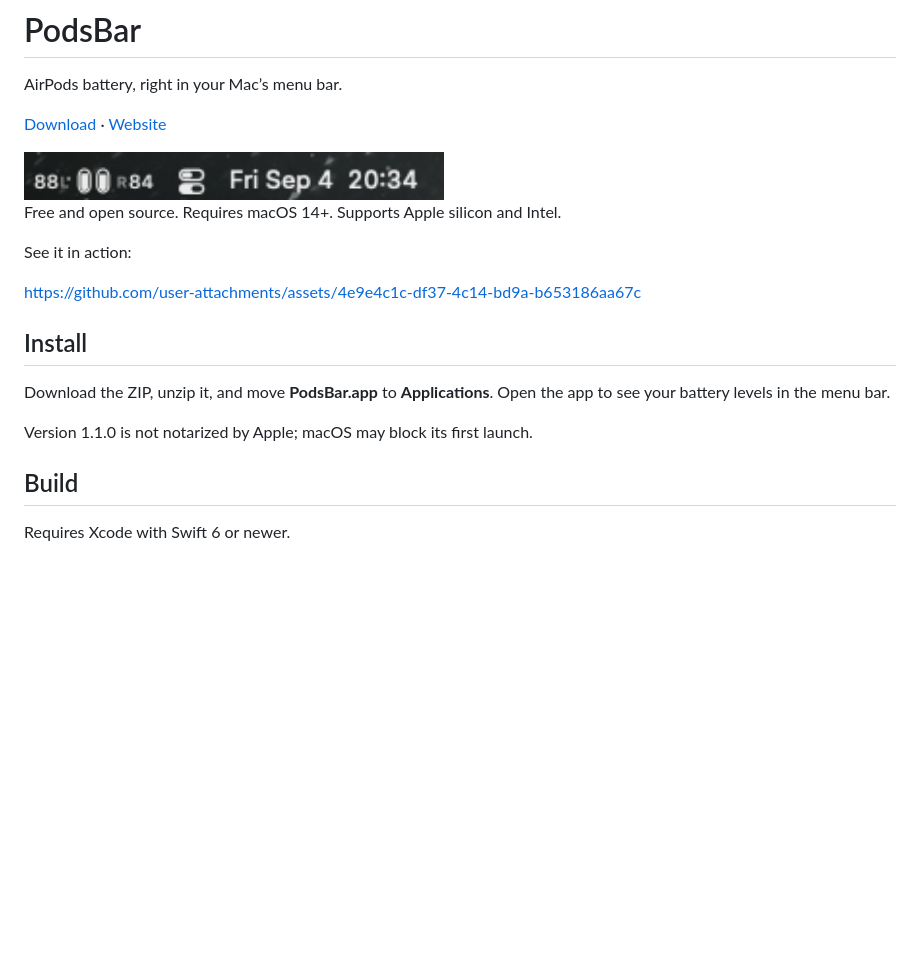
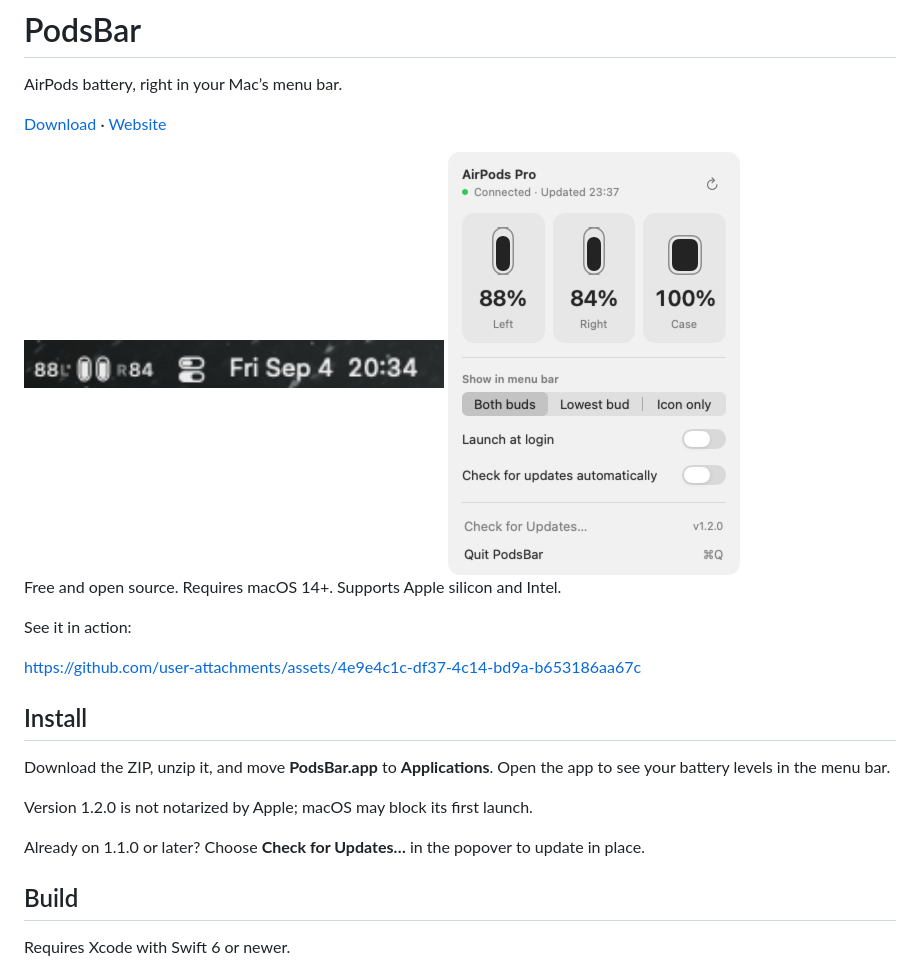
Before and after one commit to musaAmir/podsbar, a Markdown page: README.md, the part around the change. Rendered like a GitHub page; pictures changed too: docs/popover.png; blank space fills up the shorter version.

Commit message:
Update website and README for 1.2.0
The website's interactive popover now matches the redesigned app: battery tiles,
a segmented menu bar picker, and switches. Download links and install notes point
to v1.2.0. The README shows the new popover and explains in-app updates.

```diff
--- a/README.md
+++ b/README.md
@@ -5,6 +5,8 @@ AirPods battery, right in your Mac’s menu bar.
 [Download](https://github.com/musaAmir/podsbar/releases/latest) · [Website](https://musaamir.github.io/podsbar/)
 
 <img src="docs/menubar.png" alt="PodsBar in the macOS menu bar" width="420">
+
+<img src="docs/popover.png" alt="The PodsBar popover: left, right, and case battery tiles, menu bar display options, and settings" width="292">
 
 Free and open source. Requires macOS 14+. Supports Apple silicon and Intel.
 
@@ -20,7 +22,9 @@ https://github.com/user-attachments/assets/4e9e4c1c-df37-4c14-bd9a-b653186aa67c
 
 Download the ZIP, unzip it, and move **PodsBar.app** to **Applications**. Open the app to see your battery levels in the menu bar.
 
-Version 1.1.0 is not notarized by Apple; macOS may block its first launch.
+Version 1.2.0 is not notarized by Apple; macOS may block its first launch.
+
+Already on 1.1.0 or later? Choose **Check for Updates…** in the popover to update in place.
 
 ## Build
 
```
Also changed, not shown: website/podsbar/README.md (+1 -1 lines), 3 other files.
